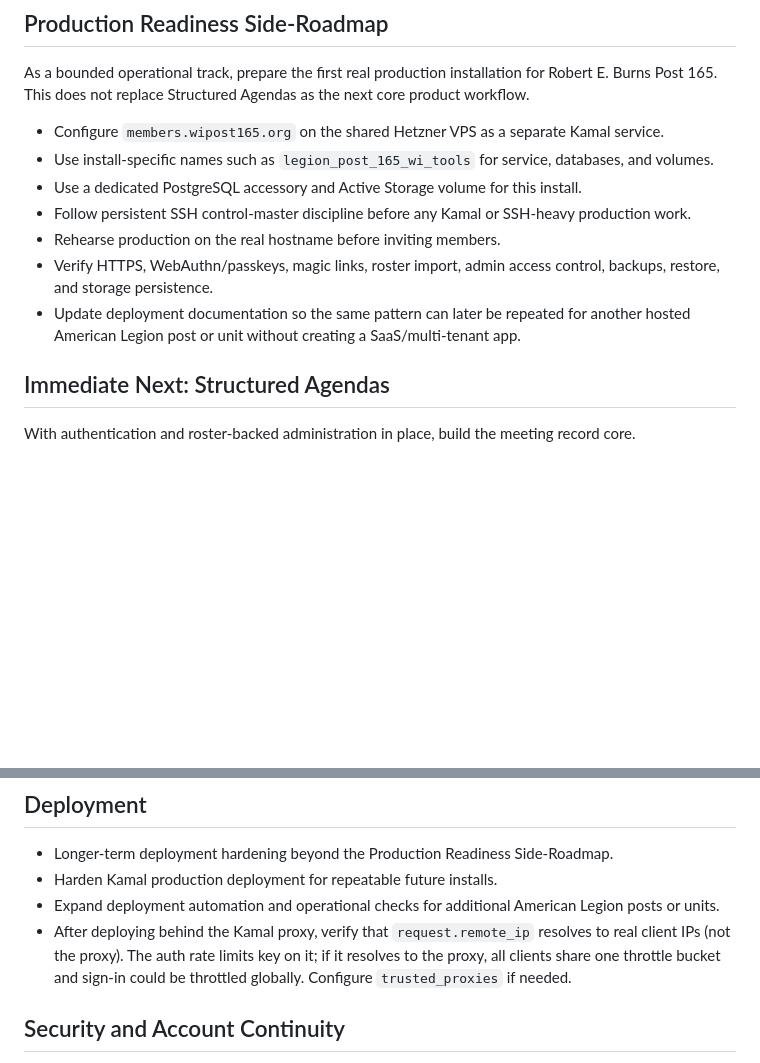
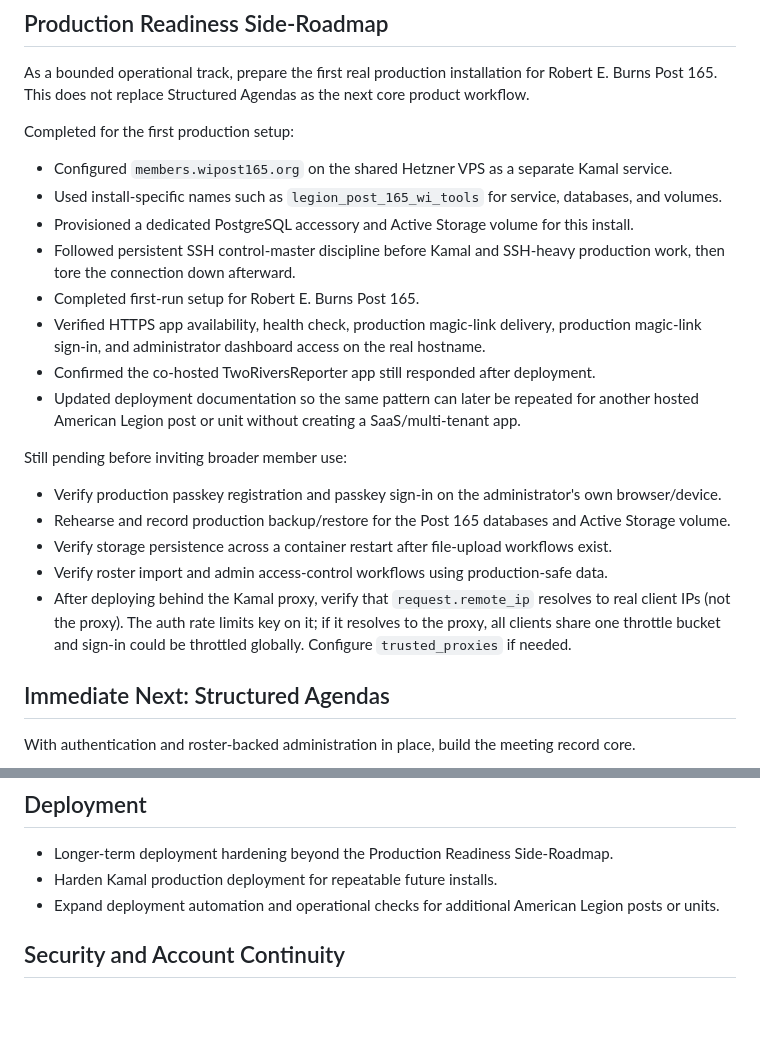
Before and after one commit to AndreRobitaille/LegionPostTools, a Markdown page: docs/ROADMAP.md, 2 parts joined by grey strips. GitHub-like rendering; blank space fills up the shorter version.

```diff
--- a/docs/ROADMAP.md
+++ b/docs/ROADMAP.md
@@ -36,13 +36,24 @@ This roadmap records current direction. It is expected to evolve as Post 165 use
 
 As a bounded operational track, prepare the first real production installation for Robert E. Burns Post 165. This does not replace Structured Agendas as the next core product workflow.
 
-- Configure `members.wipost165.org` on the shared Hetzner VPS as a separate Kamal service.
-- Use install-specific names such as `legion_post_165_wi_tools` for service, databases, and volumes.
-- Use a dedicated PostgreSQL accessory and Active Storage volume for this install.
-- Follow persistent SSH control-master discipline before any Kamal or SSH-heavy production work.
-- Rehearse production on the real hostname before inviting members.
-- Verify HTTPS, WebAuthn/passkeys, magic links, roster import, admin access control, backups, restore, and storage persistence.
-- Update deployment documentation so the same pattern can later be repeated for another hosted American Legion post or unit without creating a SaaS/multi-tenant app.
+Completed for the first production setup:
+
+- Configured `members.wipost165.org` on the shared Hetzner VPS as a separate Kamal service.
+- Used install-specific names such as `legion_post_165_wi_tools` for service, databases, and volumes.
+- Provisioned a dedicated PostgreSQL accessory and Active Storage volume for this install.
+- Followed persistent SSH control-master discipline before Kamal and SSH-heavy production work, then tore the connection down afterward.
+- Completed first-run setup for Robert E. Burns Post 165.
+- Verified HTTPS app availability, health check, production magic-link delivery, production magic-link sign-in, and administrator dashboard access on the real hostname.
+- Confirmed the co-hosted TwoRiversReporter app still responded after deployment.
+- Updated deployment documentation so the same pattern can later be repeated for another hosted American Legion post or unit without creating a SaaS/multi-tenant app.
+
+Still pending before inviting broader member use:
+
+- Verify production passkey registration and passkey sign-in on the administrator's own browser/device.
+- Rehearse and record production backup/restore for the Post 165 databases and Active Storage volume.
+- Verify storage persistence across a container restart after file-upload workflows exist.
+- Verify roster import and admin access-control workflows using production-safe data.
+- After deploying behind the Kamal proxy, verify that `request.remote_ip` resolves to real client IPs (not the proxy). The auth rate limits key on it; if it resolves to the proxy, all clients share one throttle bucket and sign-in could be throttled globally. Configure `trusted_proxies` if needed.
 
 ## Immediate Next: Structured Agendas
 
@@ -84,10 +95,6 @@ With authentication and roster-backed administration in place, build the meeting
 - Longer-term deployment hardening beyond the Production Readiness Side-Roadmap.
 - Harden Kamal production deployment for repeatable future installs.
 - Expand deployment automation and operational checks for additional American Legion posts or units.
-- After deploying behind the Kamal proxy, verify that `request.remote_ip` resolves to real
-  client IPs (not the proxy). The auth rate limits key on it; if it resolves to the proxy, all
-  clients share one throttle bucket and sign-in could be throttled globally. Configure
-  `trusted_proxies` if needed.
 
 ## Security and Account Continuity
 
```
Also changed, not shown: docs/DEPLOYMENT.md (+35 -0 lines).
